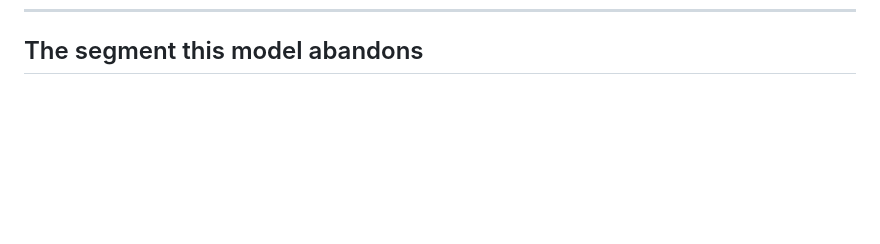
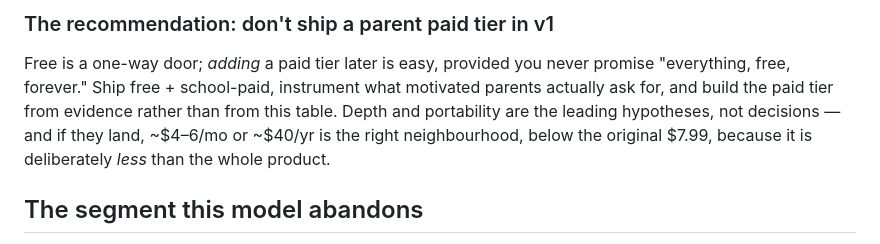
Before and after one commit to kennadyscott/classcade-loop, a Markdown page: MONETIZATION-BRIEF.md, the part around one of its changes. GitHub-like rendering; blank space fills up the shorter version.

```diff
--- a/MONETIZATION-BRIEF.md
+++ b/MONETIZATION-BRIEF.md
@@ -180,3 +233,11 @@ product to paid. Decide once.
+### The recommendation: don't ship a parent paid tier in v1
+
+Free is a one-way door; *adding* a paid tier later is easy, provided you never promise "everything, free,
+forever." Ship free + school-paid, instrument what motivated parents actually ask for, and build the
+paid tier from evidence rather than from this table. Depth and portability are the leading hypotheses,
+not decisions — and if they land, ~$4–6/mo or ~$40/yr is the right neighbourhood, below the original
+$7.99, because it is deliberately *less* than the whole product.
+
 ## The segment this model abandons
 
 Families whose school will *never* buy ClassCade — private, parochial, homeschool, and small rural
```
Also changed, not shown: other parts of MONETIZATION-BRIEF.md (+53 -0 lines).
